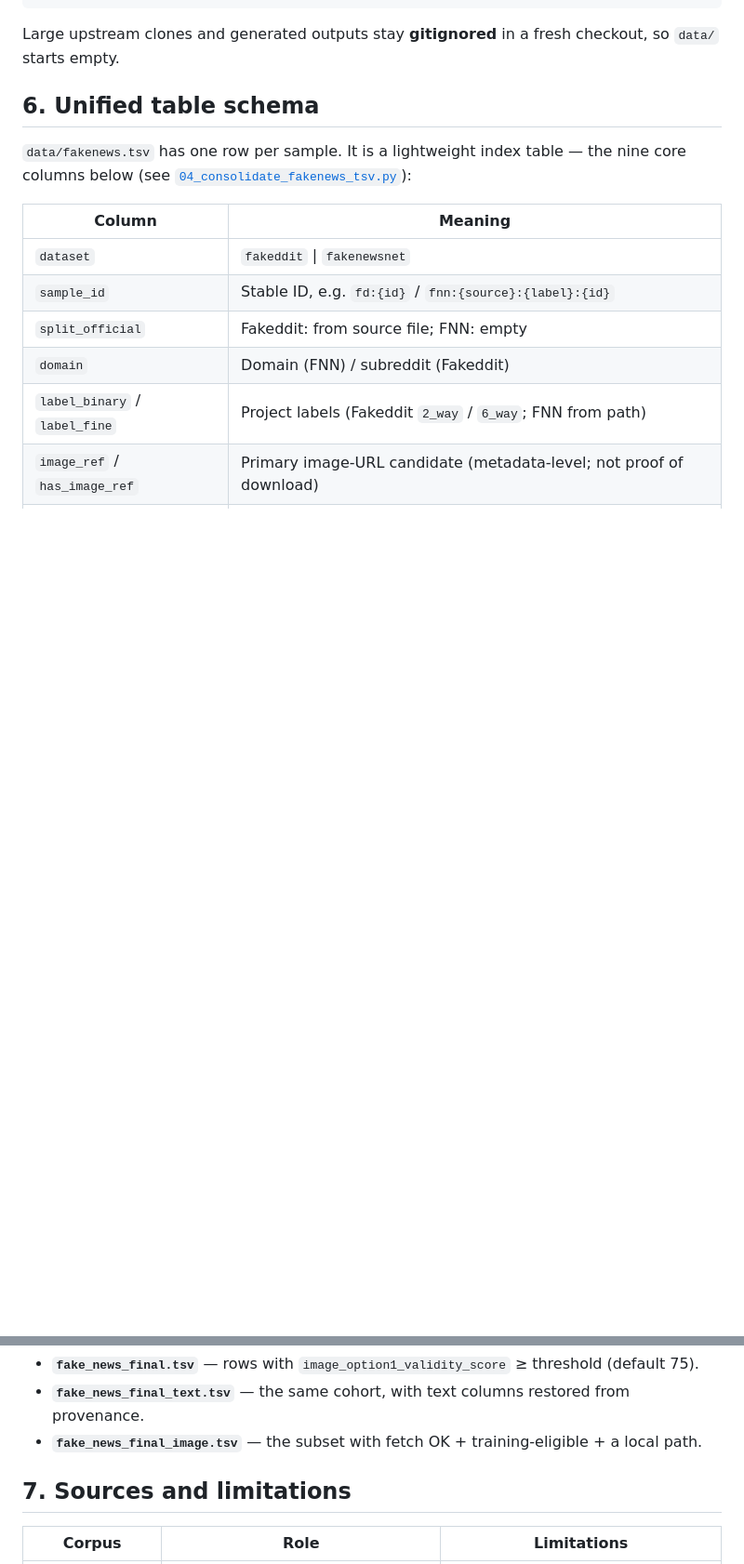
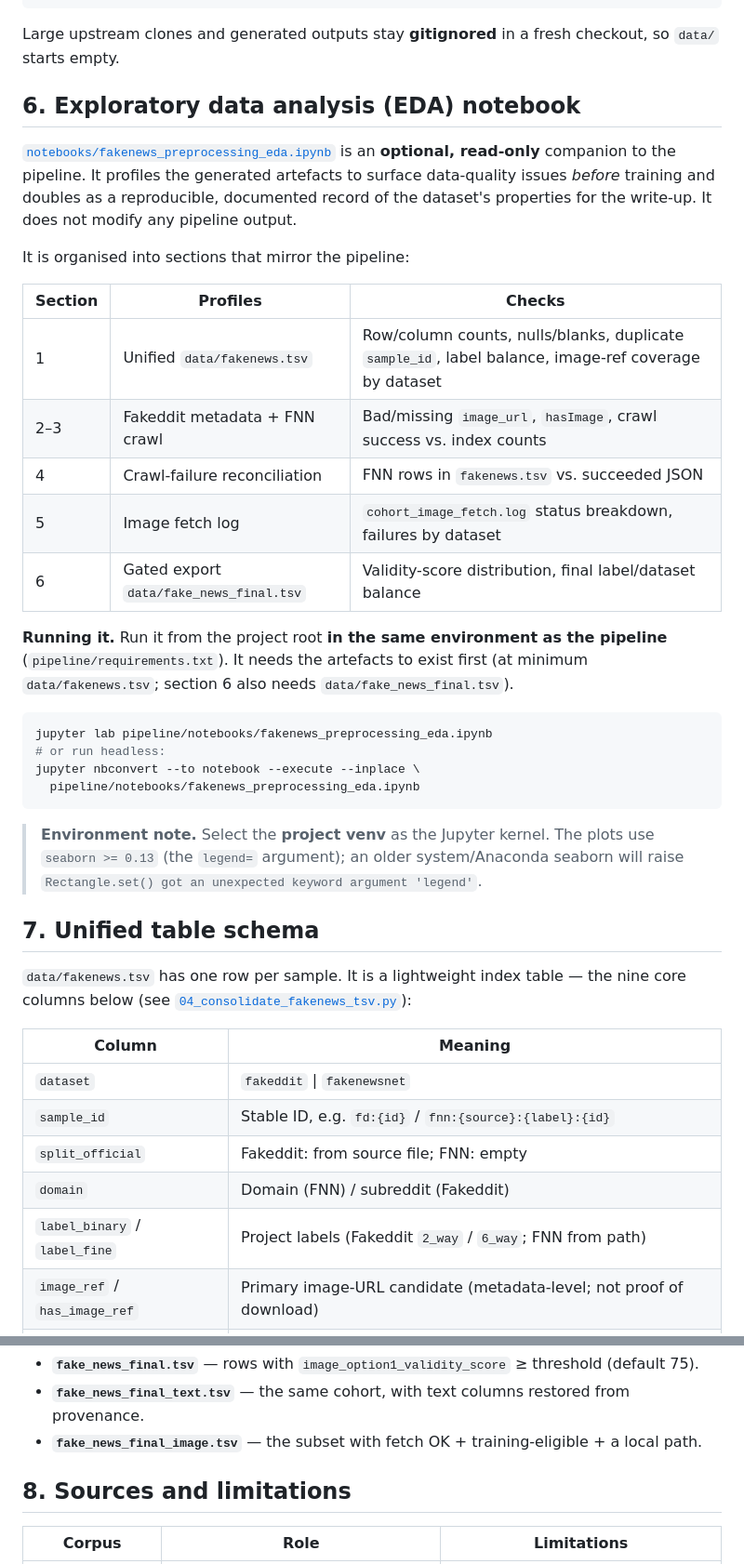
Before and after one commit to mpconsultsai/msc-project-csc-40098, a Markdown page: pipeline/README.md, 2 parts joined by grey strips. Shown at 93% size. GitHub-like rendering; blank space fills up the shorter version.

Commit message:
chore: Update Readme to document the EDA

````diff
--- a/pipeline/README.md
+++ b/pipeline/README.md
@@ -244,7 +245,40 @@ data/
 Large upstream clones and generated outputs stay **gitignored** in a fresh
 checkout, so `data/` starts empty.
 
-## 6. Unified table schema
+## 6. Exploratory data analysis (EDA) notebook
+
+[`notebooks/fakenews_preprocessing_eda.ipynb`](notebooks/fakenews_preprocessing_eda.ipynb)
+is an **optional, read-only** companion to the pipeline. It profiles the
+generated artefacts to surface data-quality issues *before* training and doubles
+as a reproducible, documented record of the dataset's properties for the
+write-up. It does not modify any pipeline output.
+
+It is organised into sections that mirror the pipeline:
+
+| Section | Profiles | Checks |
+|---------|----------|--------|
+| 1 | Unified `data/fakenews.tsv` | Row/column counts, nulls/blanks, duplicate `sample_id`, label balance, image-ref coverage by dataset |
+| 2–3 | Fakeddit metadata + FNN crawl | Bad/missing `image_url`, `hasImage`, crawl success vs. index counts |
+| 4 | Crawl-failure reconciliation | FNN rows in `fakenews.tsv` vs. succeeded JSON |
+| 5 | Image fetch log | `cohort_image_fetch.log` status breakdown, failures by dataset |
+| 6 | Gated export `data/fake_news_final.tsv` | Validity-score distribution, final label/dataset balance |
+
+**Running it.** Run it from the project root **in the same environment as the
+pipeline** (`pipeline/requirements.txt`). It needs the artefacts to exist first
+(at minimum `data/fakenews.tsv`; section 6 also needs `data/fake_news_final.tsv`).
+
+```bash
+jupyter lab pipeline/notebooks/fakenews_preprocessing_eda.ipynb
+# or run headless:
+jupyter nbconvert --to notebook --execute --inplace \
+  pipeline/notebooks/fakenews_preprocessing_eda.ipynb
+```
+
+> **Environment note.** Select the **project venv** as the Jupyter kernel. The
+> plots use `seaborn >= 0.13` (the `legend=` argument); an older system/Anaconda
+> seaborn will raise `Rectangle.set() got an unexpected keyword argument 'legend'`.
+
+## 7. Unified table schema
 
 `data/fakenews.tsv` has one row per sample. It is a lightweight index table — the
 nine core columns below (see
@@ -277,7 +311,7 @@ the text export, which keeps `fakenews.tsv` compact.
 - **`fake_news_final_text.tsv`** — the same cohort, with text columns restored from provenance.
 - **`fake_news_final_image.tsv`** — the subset with fetch OK + training-eligible + a local path.
 
-## 7. Sources and limitations
+## 8. Sources and limitations
 
 | Corpus | Role | Limitations |
 |--------|------|-------------|
````
Also changed, not shown: other parts of pipeline/README.md (+6 -5 lines).
